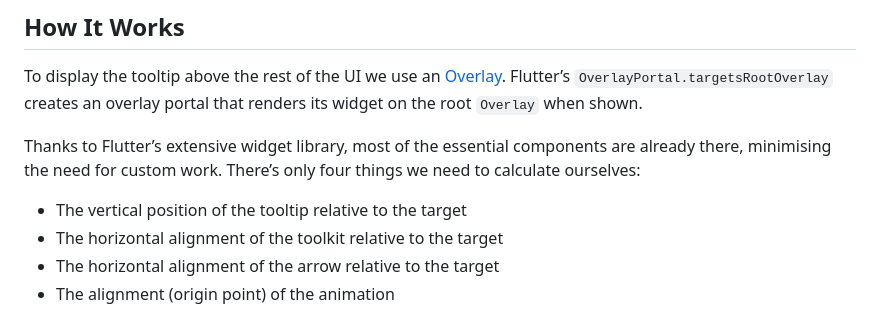
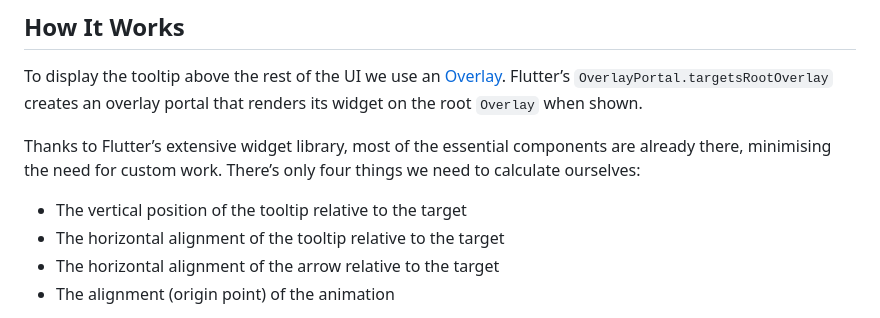
Before and after one commit to stassop/flutter_animated_tooltip, a Markdown page: README.md, the part around the change. Rendered like a GitHub page.

```diff
--- a/README.md
+++ b/README.md
@@ -19,7 +19,7 @@ To display the tooltip above the rest of the UI we use an [Overlay](https://api.
 Thanks to Flutter’s extensive widget library, most of the essential components are already there, minimising the need for custom work. There’s only four things we need to calculate ourselves:
 
 * The vertical position of the tooltip relative to the target
-* The horizontal alignment of the toolkit relative to the target
+* The horizontal alignment of the tooltip relative to the target
 * The horizontal alignment of the arrow relative to the target
 * The alignment (origin point) of the animation
 
```
